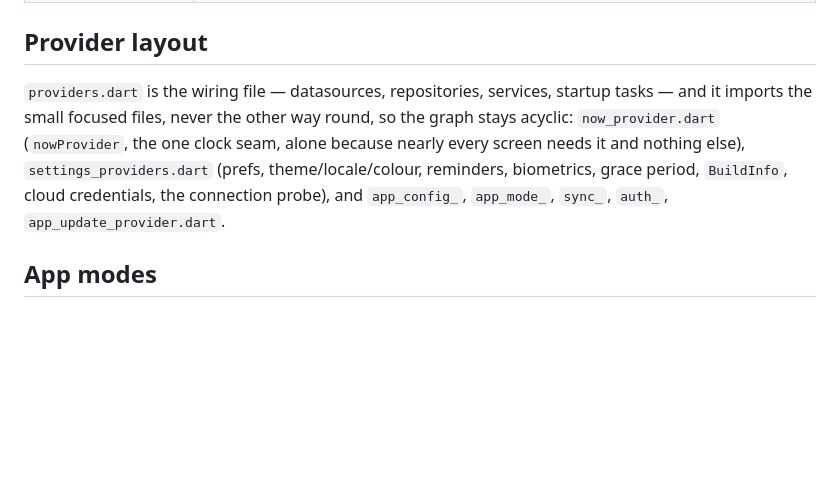
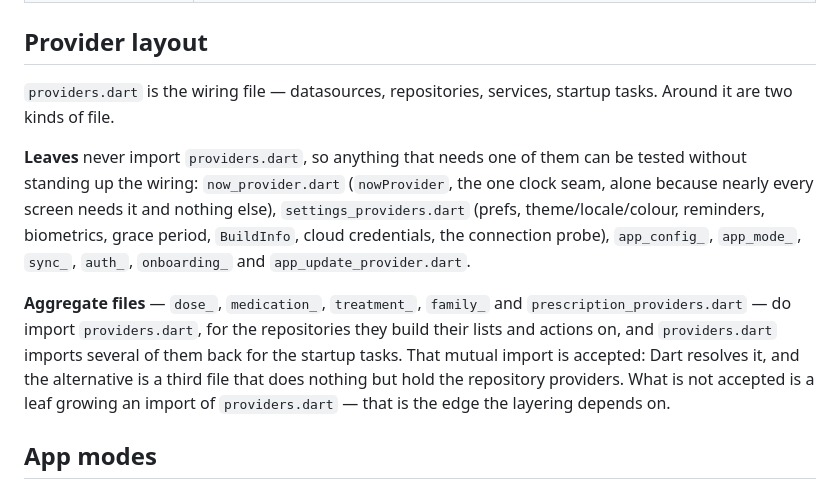
Before and after one commit to 13/medora, a Markdown page: docs/architecture.md, the part around the change. Drawn GitHub-style; blank space fills up the shorter version.

Commit message:
docs(architecture): say which provider files actually import the wiring
"never the other way round" was not true: the five aggregate files import
`providers.dart` for the repositories, and it imports them back. Name the
leaves that really are leaves, call the mutual import what it is, and say
which edge the layering depends on.

Co-Authored-By: Claude Fable 5.1 <noreply@anthropic.com>
Claude-Session: https://claude.ai/code/session_01BAjdzp9JhksW2XbhM6CPBS

```diff
--- a/docs/architecture.md
+++ b/docs/architecture.md
@@ -20,12 +20,24 @@ rationale lives in `docs/superpowers/specs/`.
 ## Provider layout
 
 `providers.dart` is the wiring file — datasources, repositories, services,
-startup tasks — and it imports the small focused files, never the other way
-round, so the graph stays acyclic: `now_provider.dart` (`nowProvider`, the one
-clock seam, alone because nearly every screen needs it and nothing else),
-`settings_providers.dart` (prefs, theme/locale/colour, reminders, biometrics,
-grace period, `BuildInfo`, cloud credentials, the connection probe), and
-`app_config_`, `app_mode_`, `sync_`, `auth_`, `app_update_provider.dart`.
+startup tasks. Around it are two kinds of file.
+
+**Leaves** never import `providers.dart`, so anything that needs one of them
+can be tested without standing up the wiring: `now_provider.dart`
+(`nowProvider`, the one clock seam, alone because nearly every screen needs it
+and nothing else), `settings_providers.dart` (prefs, theme/locale/colour,
+reminders, biometrics, grace period, `BuildInfo`, cloud credentials, the
+connection probe), `app_config_`, `app_mode_`, `sync_`, `auth_`,
+`onboarding_` and `app_update_provider.dart`.
+
+**Aggregate files** — `dose_`, `medication_`, `treatment_`, `family_` and
+`prescription_providers.dart` — do import `providers.dart`, for the
+repositories they build their lists and actions on, and `providers.dart`
+imports several of them back for the startup tasks. That mutual import is
+accepted: Dart resolves it, and the alternative is a third file that does
+nothing but hold the repository providers. What is not accepted is a leaf
+growing an import of `providers.dart` — that is the edge the layering
+depends on.
 
 ## App modes
 
```
